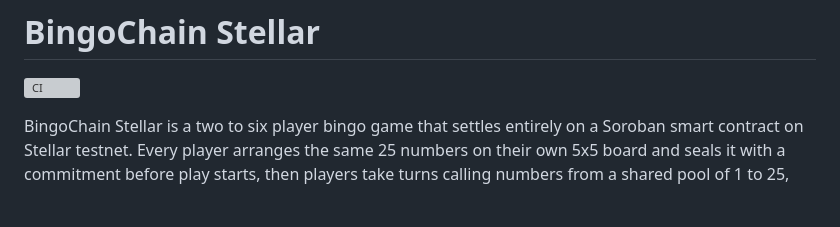
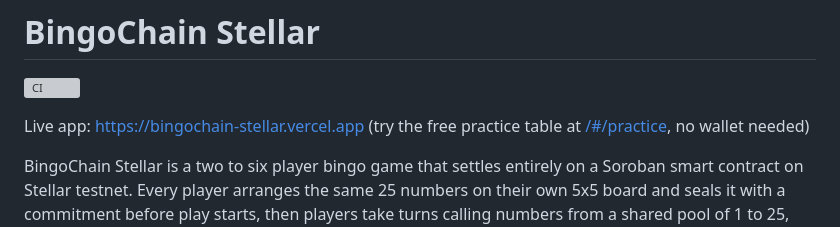
Before and after one commit to yeheskieltame/BingoChain-stellar, a Markdown page: README.md, the part around the change. GitHub-like rendering; blank space fills up the shorter version; grey boxes are pictures that could not be loaded.

Commit message:
docs: link the live Vercel deployment
Co-Authored-By: Claude Fable 5 <noreply@anthropic.com>

```diff
--- a/README.md
+++ b/README.md
@@ -1,6 +1,8 @@
 # BingoChain Stellar
 
 [![CI](https://github.com/yeheskieltame/BingoChain-stellar/actions/workflows/ci.yml/badge.svg)](https://github.com/yeheskieltame/BingoChain-stellar/actions/workflows/ci.yml)
+
+Live app: https://bingochain-stellar.vercel.app (try the free practice table at [/#/practice](https://bingochain-stellar.vercel.app/#/practice), no wallet needed)
 
 BingoChain Stellar is a two to six player bingo game that settles entirely on
 a Soroban smart contract on Stellar testnet. Every player arranges the same
```
